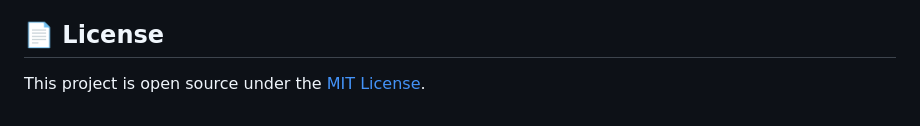
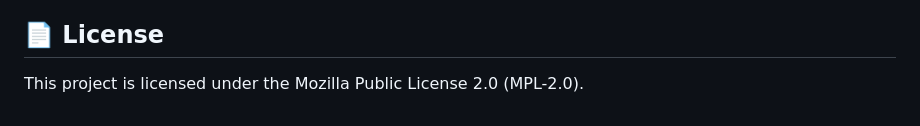
Before and after one commit to Mohamed3on/NutriData, a Markdown page: README.md, the part around the change. Rendered like a GitHub page.

Commit message:
update license

```diff
--- a/README.md
+++ b/README.md
@@ -124,4 +124,4 @@ Contributions are welcome! Feel free to submit a Pull Request.
 
 ## 📄 License
 
-This project is open source under the [MIT License](LICENSE).
+This project is licensed under the Mozilla Public License 2.0 (MPL-2.0).
```
